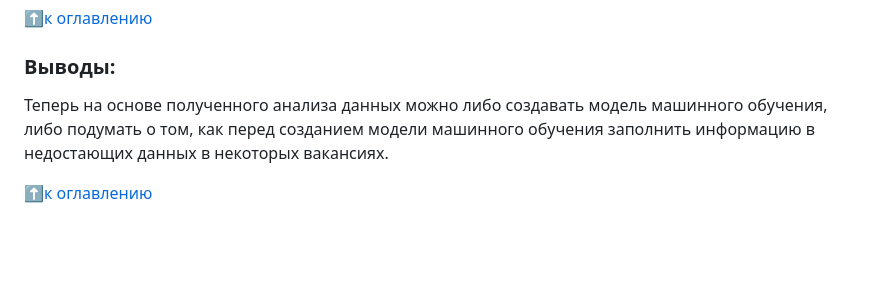
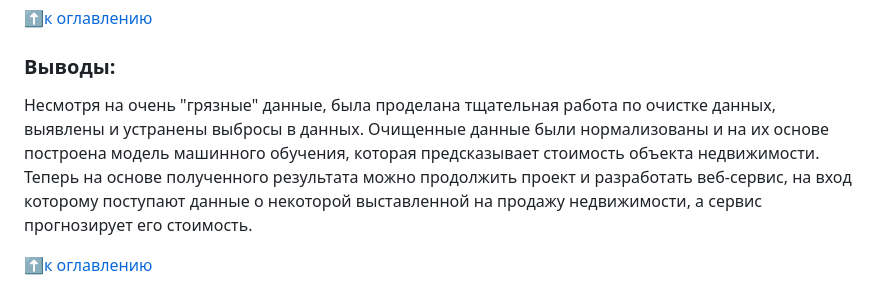
Before and after one commit to Tatiana-Davydova/sf_data_science, a Markdown page: DIPLOMA_PROJECT_Housing_cost_forecasting_model/README.md, the part around the change. GitHub-like rendering; blank space fills up the shorter version.

```diff
--- a/DIPLOMA_PROJECT_Housing_cost_forecasting_model/README.md
+++ b/DIPLOMA_PROJECT_Housing_cost_forecasting_model/README.md
@@ -49,6 +49,7 @@
 
 
 ### Выводы:
-Теперь на основе полученного анализа данных можно либо создавать модель машинного обучения, либо подумать о том, как перед созданием модели машинного обучения заполнить информацию в недостающих данных в некоторых вакансиях.
+Несмотря на очень "грязные" данные, была проделана тщательная работа по очистке данных, выявлены и устранены выбросы в данных. Очищенные данные были нормализованы и на их основе построена модель машинного обучения, которая предсказывает стоимость объекта недвижимости.
+Теперь на основе полученного результата можно продолжить проект и разработать веб-сервис, на вход которому поступают данные о некоторой выставленной на продажу недвижимости, а сервис прогнозирует его стоимость.
 
 :arrow_up:[к оглавлению](https://github.com/Tatiana-Davydova/sf_data_science/tree/main/DIPLOMA_PROJECT_Housing_cost_forecasting_model#%D0%BE%D0%B3%D0%BB%D0%B0%D0%B2%D0%BB%D0%B5%D0%BD%D0%B8%D0%B5)
```
